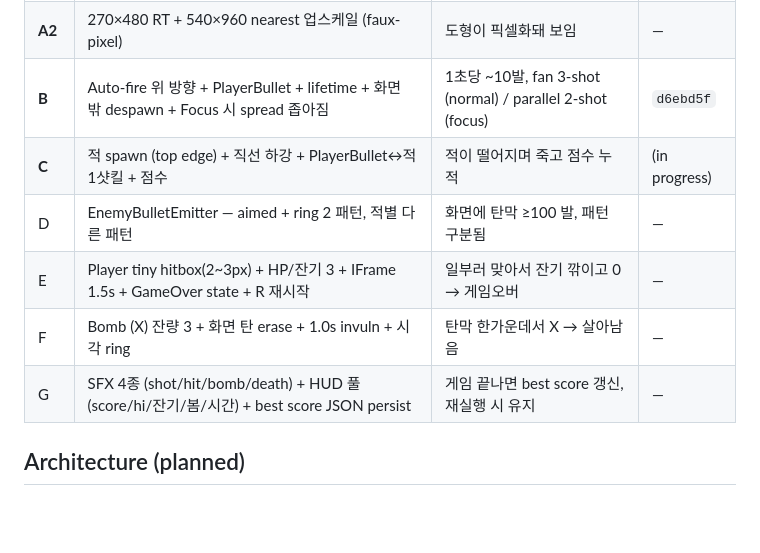
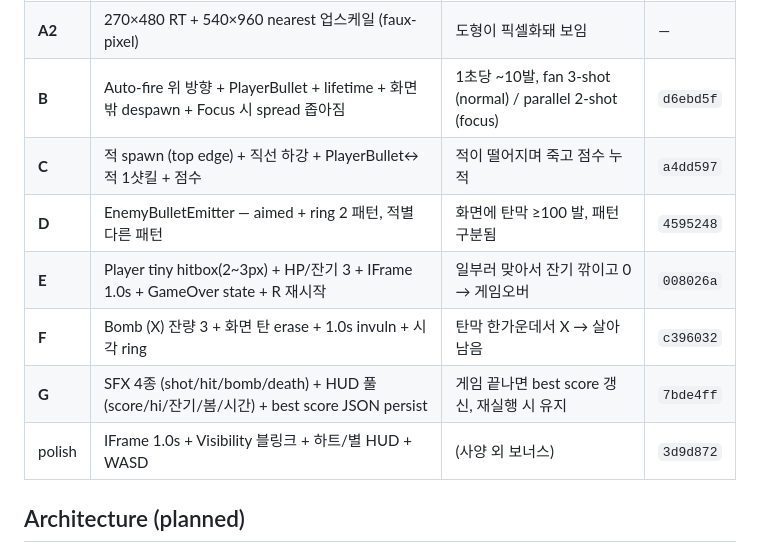
Before and after one commit to tomlim2/project-weekend, a Markdown page: prototypes/weekend-subang/CONCEPT.md, the part around the change. Drawn GitHub-style; blank space fills up the shorter version.

Commit message:
docs(subang): mark stages C/D/E/F/G complete with commit hashes

```diff
--- a/prototypes/weekend-subang/CONCEPT.md
+++ b/prototypes/weekend-subang/CONCEPT.md
@@ -68,11 +68,12 @@ Touhou-style 탄막 슈터, Bevy 0.18, 키보드 전용. Endless wave + Bomb 메
 | **A** | 윈도우 + 카메라 + 플레이어 도형 + 화살표 이동 + Focus 속도 변화 | 화면 안에서 움직이고 Shift 시 절반 속도 | `139588c` |
 | **A2** | 270×480 RT + 540×960 nearest 업스케일 (faux-pixel) | 도형이 픽셀화돼 보임 | — |
 | **B** | Auto-fire 위 방향 + PlayerBullet + lifetime + 화면 밖 despawn + Focus 시 spread 좁아짐 | 1초당 ~10발, fan 3-shot (normal) / parallel 2-shot (focus) | `d6ebd5f` |
-| **C** | 적 spawn (top edge) + 직선 하강 + PlayerBullet↔적 1샷킬 + 점수 | 적이 떨어지며 죽고 점수 누적 | (in progress) |
-| D | EnemyBulletEmitter — aimed + ring 2 패턴, 적별 다른 패턴 | 화면에 탄막 ≥100 발, 패턴 구분됨 | — |
-| E | Player tiny hitbox(2~3px) + HP/잔기 3 + IFrame 1.5s + GameOver state + R 재시작 | 일부러 맞아서 잔기 깎이고 0 → 게임오버 | — |
-| F | Bomb (X) 잔량 3 + 화면 탄 erase + 1.0s invuln + 시각 ring | 탄막 한가운데서 X → 살아남음 | — |
-| G | SFX 4종 (shot/hit/bomb/death) + HUD 풀 (score/hi/잔기/봄/시간) + best score JSON persist | 게임 끝나면 best score 갱신, 재실행 시 유지 | — |
+| **C** | 적 spawn (top edge) + 직선 하강 + PlayerBullet↔적 1샷킬 + 점수 | 적이 떨어지며 죽고 점수 누적 | `a4dd597` |
+| **D** | EnemyBulletEmitter — aimed + ring 2 패턴, 적별 다른 패턴 | 화면에 탄막 ≥100 발, 패턴 구분됨 | `4595248` |
+| **E** | Player tiny hitbox(2~3px) + HP/잔기 3 + IFrame 1.0s + GameOver state + R 재시작 | 일부러 맞아서 잔기 깎이고 0 → 게임오버 | `008026a` |
+| **F** | Bomb (X) 잔량 3 + 화면 탄 erase + 1.0s invuln + 시각 ring | 탄막 한가운데서 X → 살아남음 | `c396032` |
+| **G** | SFX 4종 (shot/hit/bomb/death) + HUD 풀 (score/hi/잔기/봄/시간) + best score JSON persist | 게임 끝나면 best score 갱신, 재실행 시 유지 | `7bde4ff` |
+| polish | IFrame 1.0s + Visibility 블링크 + 하트/별 HUD + WASD | (사양 외 보너스) | `3d9d872` |
 
 ## Architecture (planned)
 
```
